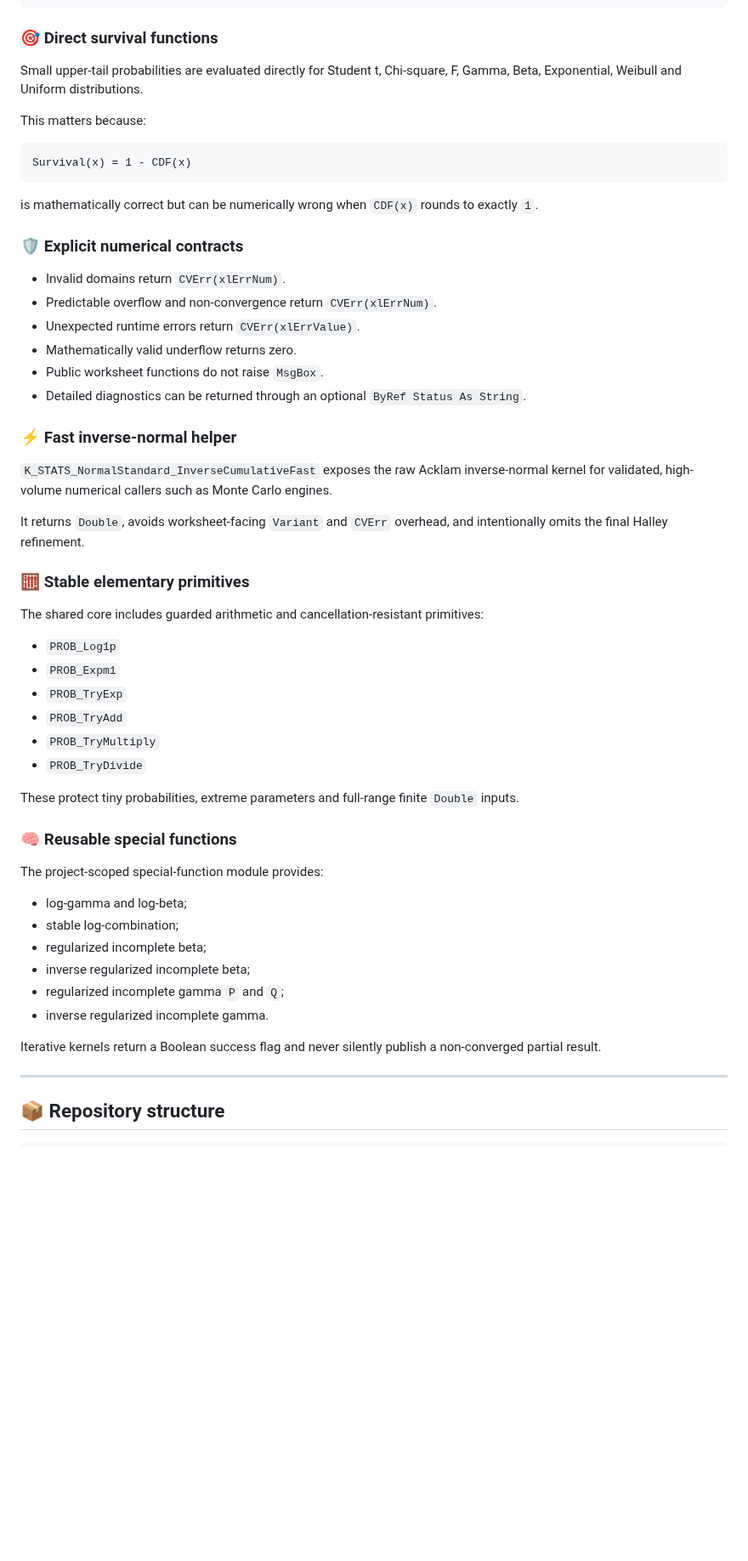
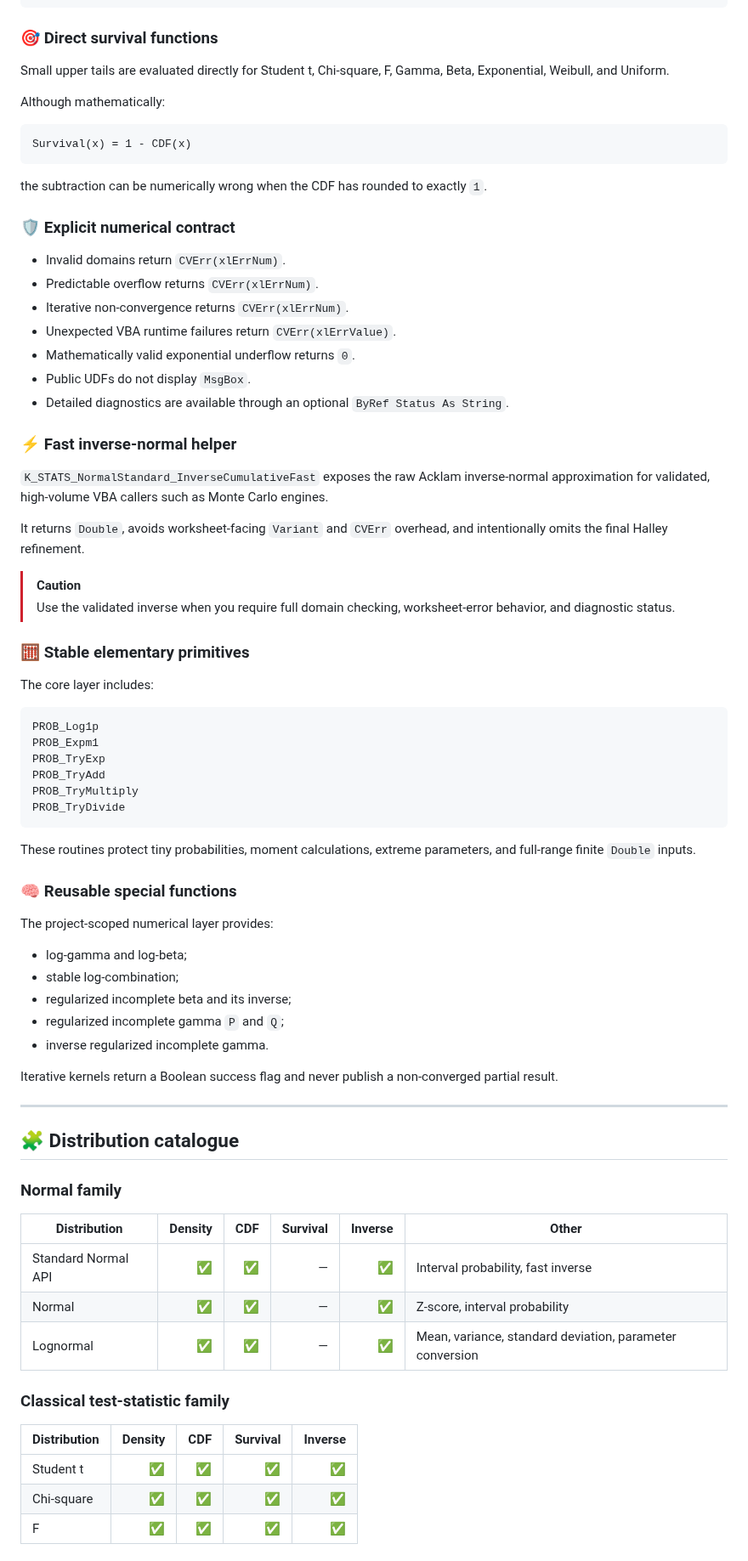
Before and after one commit to danielep71/VBA-PROBABILITY-DISTRIBUTIONS, a Markdown page: README.md, the part around one of its changes. Shown at 85% size. Rendered like a GitHub page; blank space fills up the shorter version.

````diff
--- a/README.md
+++ b/README.md
@@ -115,57 +117,79 @@ Examples:
 
 ### 🎯 Direct survival functions
 
-Small upper-tail probabilities are evaluated directly for Student t, Chi-square, F, Gamma, Beta, Exponential, Weibull and Uniform distributions.
+Small upper tails are evaluated directly for Student t, Chi-square, F, Gamma, Beta, Exponential, Weibull, and Uniform.
 
-This matters because:
+Although mathematically:
 
 ```text
 Survival(x) = 1 - CDF(x)
 ```
 
-is mathematically correct but can be numerically wrong when `CDF(x)` rounds to exactly `1`.
+the subtraction can be numerically wrong when the CDF has rounded to exactly `1`.
 
-### 🛡️ Explicit numerical contracts
+### 🛡️ Explicit numerical contract
 
 - Invalid domains return `CVErr(xlErrNum)`.
-- Predictable overflow and non-convergence return `CVErr(xlErrNum)`.
-- Unexpected runtime errors return `CVErr(xlErrValue)`.
-- Mathematically valid underflow returns zero.
-- Public worksheet functions do not raise `MsgBox`.
-- Detailed diagnostics can be returned through an optional `ByRef Status As String`.
+- Predictable overflow returns `CVErr(xlErrNum)`.
+- Iterative non-convergence returns `CVErr(xlErrNum)`.
+- Unexpected VBA runtime failures return `CVErr(xlErrValue)`.
+- Mathematically valid exponential underflow returns `0`.
+- Public UDFs do not display `MsgBox`.
+- Detailed diagnostics are available through an optional `ByRef Status As String`.
 
 ### ⚡ Fast inverse-normal helper
 
-`K_STATS_NormalStandard_InverseCumulativeFast` exposes the raw Acklam inverse-normal kernel for validated, high-volume numerical callers such as Monte Carlo engines.
+`K_STATS_NormalStandard_InverseCumulativeFast` exposes the raw Acklam inverse-normal approximation for validated, high-volume VBA callers such as Monte Carlo engines.
 
 It returns `Double`, avoids worksheet-facing `Variant` and `CVErr` overhead, and intentionally omits the final Halley refinement.
 
+> [!CAUTION]
+> Use the validated inverse when you require full domain checking, worksheet-error behavior, and diagnostic status.
+
 ### 🧮 Stable elementary primitives
 
-The shared core includes guarded arithmetic and cancellation-resistant primitives:
+The core layer includes:
 
-- `PROB_Log1p`
-- `PROB_Expm1`
-- `PROB_TryExp`
-- `PROB_TryAdd`
-- `PROB_TryMultiply`
-- `PROB_TryDivide`
+```text
+PROB_Log1p
+PROB_Expm1
+PROB_TryExp
+PROB_TryAdd
+PROB_TryMultiply
+PROB_TryDivide
+```
 
-These protect tiny probabilities, extreme parameters and full-range finite `Double` inputs.
+These routines protect tiny probabilities, moment calculations, extreme parameters, and full-range finite `Double` inputs.
 
 ### 🧠 Reusable special functions
 
-The project-scoped special-function module provides:
+The project-scoped numerical layer provides:
 
 - log-gamma and log-beta;
 - stable log-combination;
-- regularized incomplete beta;
-- inverse regularized incomplete beta;
+- regularized incomplete beta and its inverse;
 - regularized incomplete gamma `P` and `Q`;
 - inverse regularized incomplete gamma.
 
-Iterative kernels return a Boolean success flag and never silently publish a non-converged partial result.
+Iterative kernels return a Boolean success flag and never publish a non-converged partial result.
 
 ---
 
-## 📦 Repository structure
+## 🧩 Distribution catalogue
+
+### Normal family
+
+| Distribution | Density | CDF | Survival | Inverse | Other |
+|---|---:|---:|---:|---:|---|
+| Standard Normal API | ✅ | ✅ | — | ✅ | Interval probability, fast inverse |
+| Normal | ✅ | ✅ | — | ✅ | Z-score, interval probability |
+| Lognormal | ✅ | ✅ | — | ✅ | Mean, variance, standard deviation, parameter conversion |
+
+### Classical test-statistic family
+
+| Distribution | Density | CDF | Survival | Inverse |
+|---|---:|---:|---:|---:|
+| Student t | ✅ | ✅ | ✅ | ✅ |
+| Chi-square | ✅ | ✅ | ✅ | ✅ |
+| F | ✅ | ✅ | ✅ | ✅ |
+
````
Also changed, not shown: other parts of README.md (+230 -236 lines).
